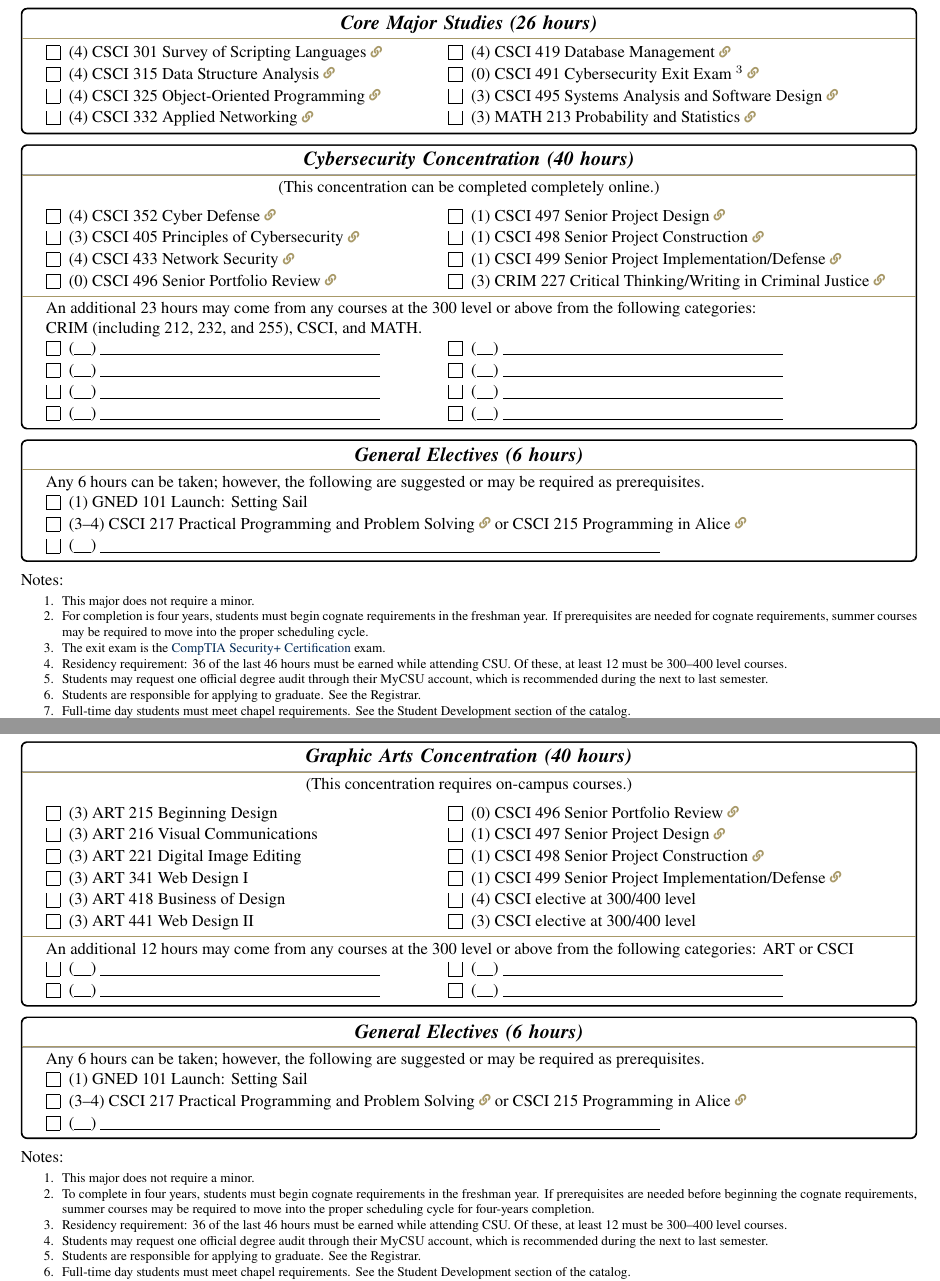
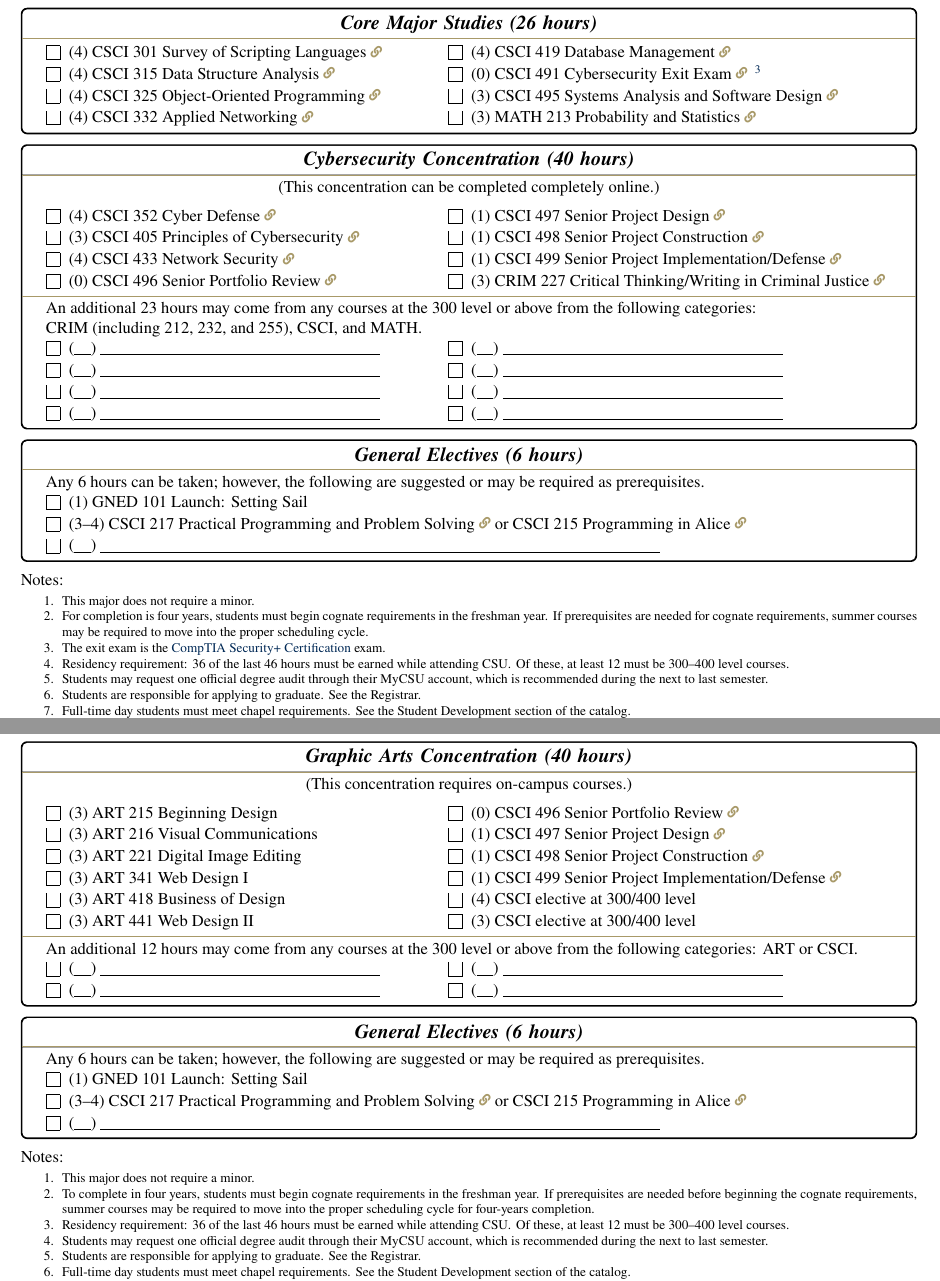
Before and after one commit to csu-cs/CSU-CS-Information-Packet, a LaTeX document (CS_Packet.tex, which reads programs/AppliedComp_Cybersecurity.tex, programs/AppliedComp_GraphicArts.tex): two parts of pages 6 and 7 of 28, joined at a grey line, cut so that both start at the same text. Compiled offline with pdfLaTeX.

Commit message:
Minor LaTeX formatting improvements.

```diff
--- a/CS_Packet.tex
+++ b/CS_Packet.tex
@@ -93,8 +93,8 @@
 	\rhead{\color{csublue}2026--2027 Catalog}
 
 	\cfoot{Integrating Faith in Learning, Leading, and Serving\\
-	\footnotesize{{\scshape 9200 University Boulevard} \textbullet \ {\scshape PO Box 118087} \textbullet \ {\scshape Charleston, SC 29423-8087}\\
-	{\scshape \href{https://charlestonsouthern.edu/computer-science}{CharlestonSouthern.edu/Computer-Science}} \textbullet \ {\scshape \href{mailto:shayes@csuniv.edu?body=Dear\%20Dr.\%20Hayes,}{SHayes@CSUniv.edu}}}}
+	\footnotesize{{\scshape 9200 University Boulevard}\hspace{0.5em}\textbullet{}\hspace{0.5em}{\scshape PO Box 118087}\hspace{0.5em}\textbullet{}\hspace{0.5em}{\scshape Charleston, SC 29423--8087}\\
+	{\href{https://charlestonsouthern.edu/computer-science}{CharlestonSouthern.edu/Computer-Science}}\hspace{0.5em}\textbullet{}\hspace{0.5em}{\href{mailto:shayes@csuniv.edu?body=Dear\%20Dr.\%20Hayes,}{shayes@csuniv.edu}}}}
 
 	\fancyfoot[LE]{\vspace{1em}\thepage}
 	\fancyfoot[RO]{\vspace{1em}\thepage}
--- a/programs/AppliedComp_Cybersecurity.tex
+++ b/programs/AppliedComp_Cybersecurity.tex
@@ -39,7 +39,7 @@ Geology, or Physics.
 \end{minipage}
 \begin{minipage}{0.5\linewidth}
 	\item (4) \screenref{course:CSCI:419}{CSCI 419  Database Management}
-	\item (0) \screenref{course:CSCI:491}{CSCI 491  Cybersecurity Exit Exam $^3$}
+	\item (0) \screenref{course:CSCI:491}{CSCI 491  Cybersecurity Exit Exam} \noteref{note:ba-cyber:exit-exam}
 	\item (3) \screenref{course:CSCI:495}{CSCI 495  Systems Analysis and Software Design}
 	\item (3) \screenref{course:MATH:213}{MATH 213  Probability and Statistics}
 	\end{minipage}
@@ -65,21 +65,21 @@ Geology, or Physics.
 \end{minipage}
 \end{checklist}
 
-\tcblower
+\tcblower{}
 
-An additional 23 hours may come from any courses at the 300 level or above from the following categories:\\CRIM (including 212, 232, and 255), CSCI, and MATH.
+An additional 23 hours may come from any courses at the 300 level or above from the following categories:\\CRIM (including 212, 232, and 255), CSCI, and MATH\@.
 \begin{checklist}
 \begin{minipage}[t]{0.5\linewidth}
-	\blankReq
-	\blankReq
-	\blankReq
-	\blankReq
+	\blankReq{}
+	\blankReq{}
+	\blankReq{}
+	\blankReq{}
 \end{minipage}
 \begin{minipage}[t]{0.5\linewidth}
-	\blankReq
-	\blankReq
-	\blankReq
-	\blankReq
+	\blankReq{}
+	\blankReq{}
+	\blankReq{}
+	\blankReq{}
 \end{minipage}
 \end{checklist}
 \end{reqgroup}
@@ -104,8 +104,8 @@ Notes:%
 \begin{enumerate}\footnotesize
 	\item This major does not require a minor.
 	\item For completion is four years, students must begin cognate requirements in the freshman year. If prerequisites are needed for cognate requirements, summer courses may be required to move into the proper scheduling cycle.
-	\item The exit exam is the \href{https://www.comptia.org/certifications/security}{CompTIA Security+ Certification} exam.
-	\item Residency requirement: 36 of the last 46 hours must be earned while attending CSU. Of these, at least 12 must be 300--400 level courses.
+	\item\label{note:ba-cyber:exit-exam} The exit exam is the \href{https://www.comptia.org/certifications/security}{CompTIA Security+ Certification} exam.
+	\item Residency requirement: 36 of the last 46 hours must be earned while attending CSU\@. Of these, at least 12 must be 300--400 level courses.
 	\item Students may request one official degree audit through their MyCSU account, which is recommended during the next to last semester.
 	\item Students are responsible for applying to graduate. See the Registrar.
 	\item Full-time day students must meet chapel requirements. See the Student Development section of the catalog.
--- a/programs/AppliedComp_GraphicArts.tex
+++ b/programs/AppliedComp_GraphicArts.tex
@@ -102,7 +102,7 @@ Notes:%
 \begin{enumerate}\footnotesize
 	\item This major does not require a minor.
 	\item To complete in four years, students must begin cognate requirements in the freshman year. If prerequisites are needed before beginning the cognate requirements, summer courses may be required to move into the proper scheduling cycle for four-years completion.
-	\item Residency requirement: 36 of the last 46 hours must be earned while attending CSU. Of these, at least 12 must be 300--400 level courses.
+	\item Residency requirement: 36 of the last 46 hours must be earned while attending CSU\@. Of these, at least 12 must be 300--400 level courses.
 	\item Students may request one official degree audit through their MyCSU account, which is recommended during the next to last semester.
 	\item Students are responsible for applying to graduate. See the Registrar.
 	\item Full-time day students must meet chapel requirements. See the Student Development section of the catalog.
```
Also changed, not shown: programs/AppliedComp_Business.tex (+2 -2 lines), programs/BS_Cybersecurity.tex (+1 -1 lines), programs/BT_ComputerScience.tex (+3 -3 lines), programs/BT_Cybersecruity.tex (+2 -2 lines), programs/MS_ComputerScience.tex (+1 -1 lines), programs/MS_InformationTechnology.tex (+1 -1 lines), programs/Minor_AppliedComputing.tex (+1 -1 lines), programs/AppliedComp_GraphicArts.tex (12 more changed lines).
